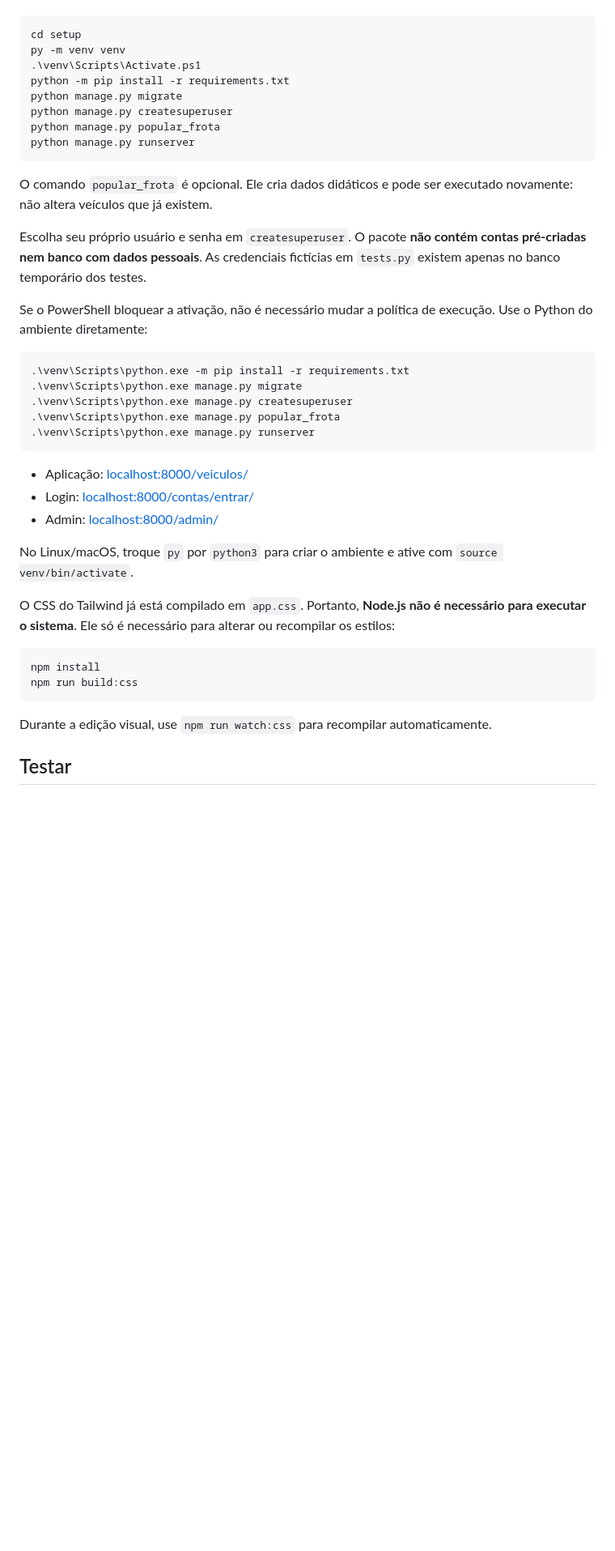
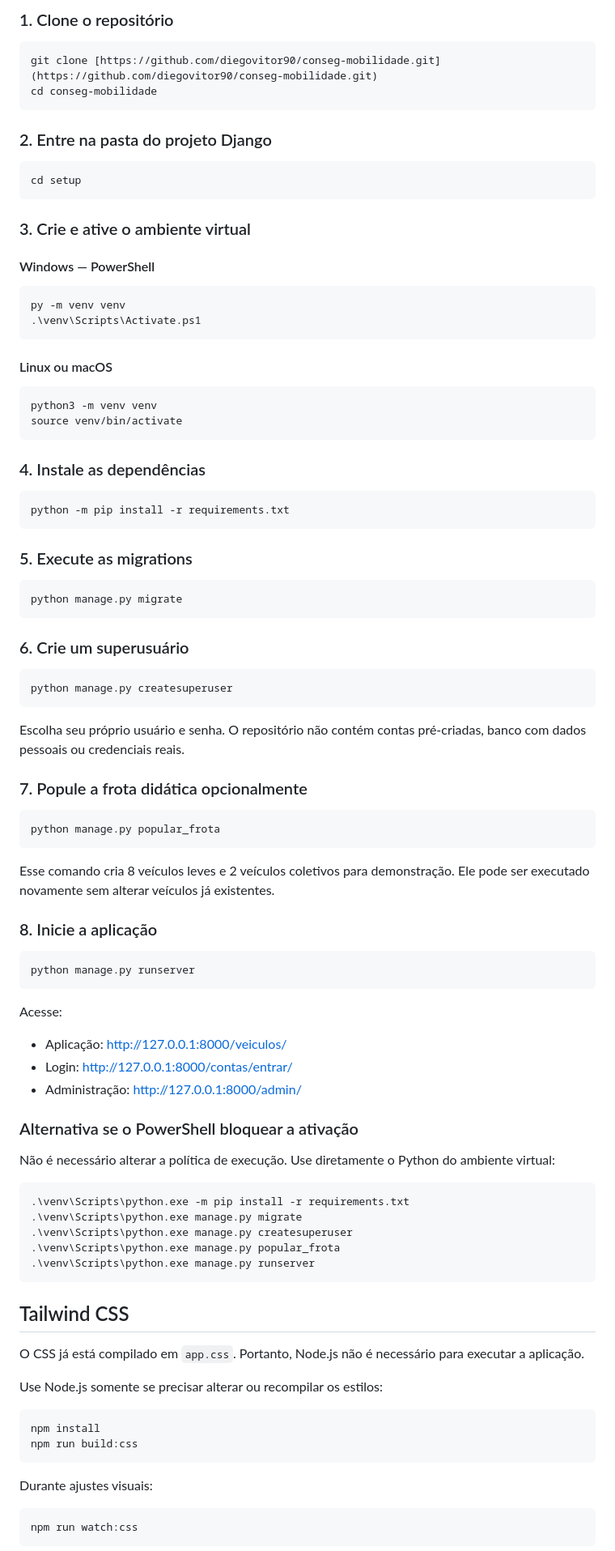
Before and after one commit to diegovitor90/conseg-mobilidade, a Markdown page: README.md, the part around one of its changes. Shown at 81% size. Drawn GitHub-style; blank space fills up the shorter version.

````diff
--- a/README.md
+++ b/README.md
@@ -37,20 +187,75 @@ Requer **Python 3.12 ou superior**. Validado com Python 3.12 e Django 6.1.1. O a
+### 1. Clone o repositório
+
+```bash
+git clone [https://github.com/diegovitor90/conseg-mobilidade.git](https://github.com/diegovitor90/conseg-mobilidade.git)
+cd conseg-mobilidade
+```
+
+### 2. Entre na pasta do projeto Django
+
+```bash
+cd setup
+```
+
+### 3. Crie e ative o ambiente virtual
+
+#### Windows — PowerShell
 
 ```powershell
-cd setup
 py -m venv venv
 .\venv\Scripts\Activate.ps1
+```
+
+#### Linux ou macOS
+
+```bash
+python3 -m venv venv
+source venv/bin/activate
+```
+
+### 4. Instale as dependências
+
+```bash
 python -m pip install -r requirements.txt
+```
+
+### 5. Execute as migrations
+
+```bash
 python manage.py migrate
+```
+
+### 6. Crie um superusuário
+
+```bash
 python manage.py createsuperuser
+```
+
+Escolha seu próprio usuário e senha. O repositório não contém contas pré-criadas, banco com dados pessoais ou credenciais reais.
+
+### 7. Popule a frota didática opcionalmente
+
+```bash
 python manage.py popular_frota
+```
+
+Esse comando cria 8 veículos leves e 2 veículos coletivos para demonstração. Ele pode ser executado novamente sem alterar veículos já existentes.
+
+### 8. Inicie a aplicação
+
+```bash
 python manage.py runserver
 ```
 
-O comando `popular_frota` é opcional. Ele cria dados didáticos e pode ser executado novamente: não altera veículos que já existem.
+Acesse:
 
-Escolha seu próprio usuário e senha em `createsuperuser`. O pacote **não contém contas pré-criadas nem banco com dados pessoais**. As credenciais fictícias em `tests.py` existem apenas no banco temporário dos testes.
+- Aplicação: [http://127.0.0.1:8000/veiculos/](http://127.0.0.1:8000/veiculos/)
+- Login: [http://127.0.0.1:8000/contas/entrar/](http://127.0.0.1:8000/contas/entrar/)
+- Administração: [http://127.0.0.1:8000/admin/](http://127.0.0.1:8000/admin/)
 
-Se o PowerShell bloquear a ativação, não é necessário mudar a política de execução. Use o Python do ambiente diretamente:
+### Alternativa se o PowerShell bloquear a ativação
+
+Não é necessário alterar a política de execução. Use diretamente o Python do ambiente virtual:
 
 ```powershell
 .\venv\Scripts\python.exe -m pip install -r requirements.txt
@@ -60,20 +265,20 @@ Se o PowerShell bloquear a ativação, não é necessário mudar a política de
 .\venv\Scripts\python.exe manage.py runserver
 ```
 
-- Aplicação: [localhost:8000/veiculos/](http://127.0.0.1:8000/veiculos/)
-- Login: [localhost:8000/contas/entrar/](http://127.0.0.1:8000/contas/entrar/)
-- Admin: [localhost:8000/admin/](http://127.0.0.1:8000/admin/)
+## Tailwind CSS
 
-No Linux/macOS, troque `py` por `python3` para criar o ambiente e ative com `source venv/bin/activate`.
+O CSS já está compilado em `app.css`. Portanto, Node.js não é necessário para executar a aplicação.
 
-O CSS do Tailwind já está compilado em `app.css`. Portanto, **Node.js não é necessário para executar o sistema**. Ele só é necessário para alterar ou recompilar os estilos:
+Use Node.js somente se precisar alterar ou recompilar os estilos:
 
-```powershell
+```bash
 npm install
 npm run build:css
 ```
 
-Durante a edição visual, use `npm run watch:css` para recompilar automaticamente.
+Durante ajustes visuais:
 
-## Testar
+```bash
+npm run watch:css
+```
 
````
Also changed, not shown: other parts of README.md (+230 -85 lines).
